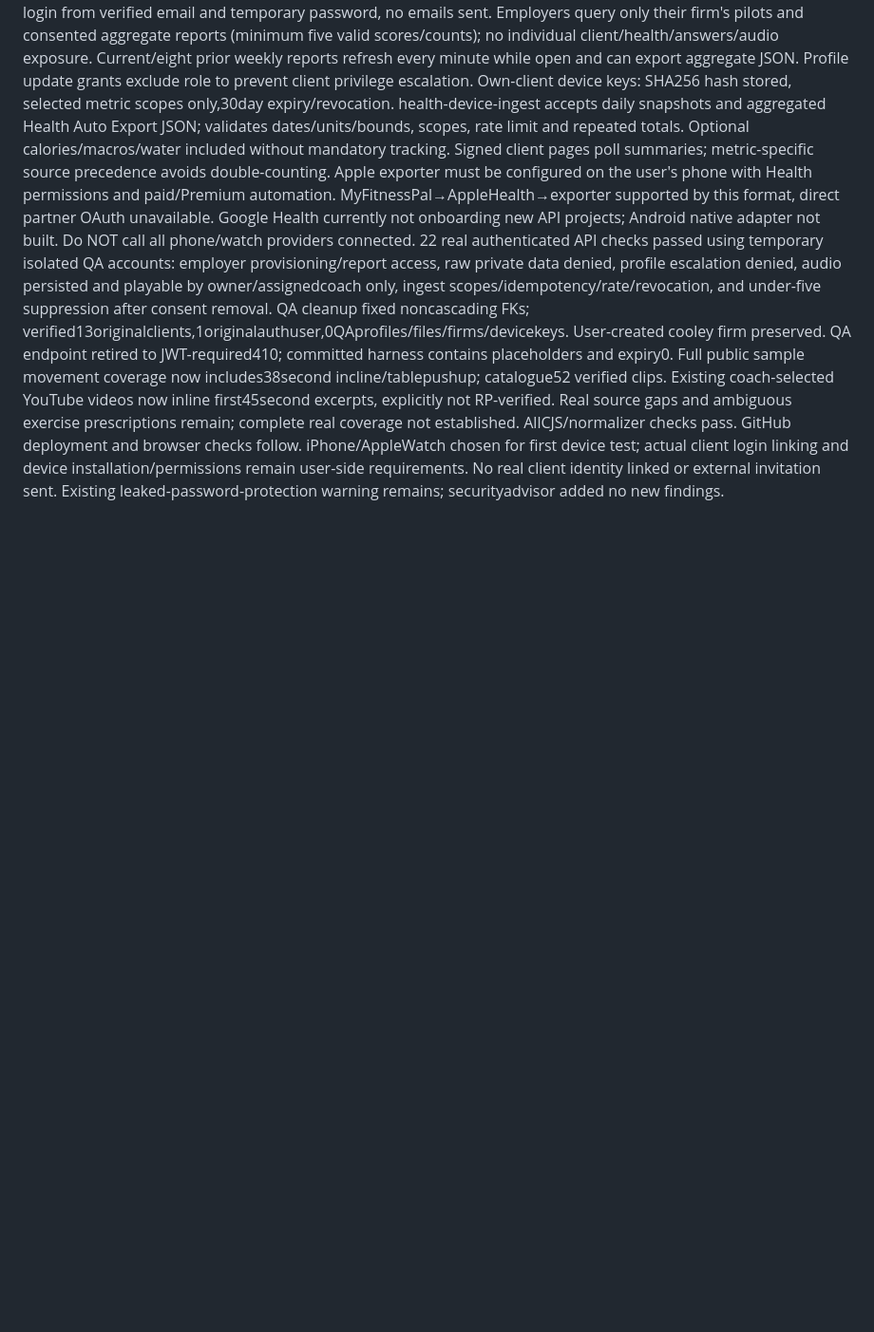
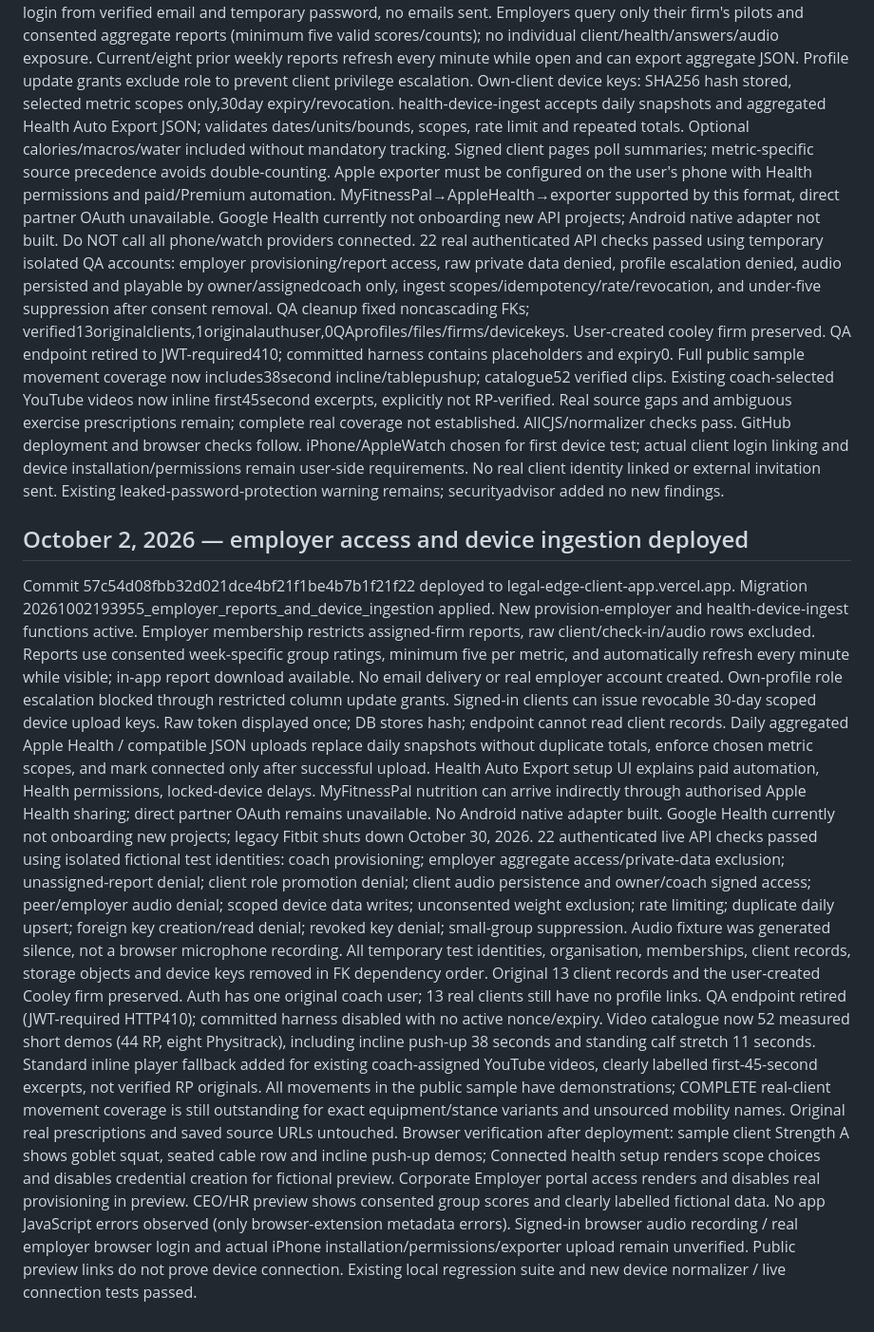
Before and after one commit to calumfraserfitness-code/thelegaledge, a Markdown page: PROJECT_STATE.md, the part around the change. Shown at 95% size. GitHub-like rendering; blank space fills up the shorter version.

Commit message:
Record deployed integration verification and remaining provider requirements

```diff
--- a/PROJECT_STATE.md
+++ b/PROJECT_STATE.md
@@ -388,3 +388,11 @@ Added employer provisioning and private aggregate report portal. Assigned coach
 Own-client device keys: SHA256 hash stored, selected metric scopes only,30day expiry/revocation. health-device-ingest accepts daily snapshots and aggregated Health Auto Export JSON; validates dates/units/bounds, scopes, rate limit and repeated totals. Optional calories/macros/water included without mandatory tracking. Signed client pages poll summaries; metric-specific source precedence avoids double-counting. Apple exporter must be configured on the user's phone with Health permissions and paid/Premium automation. MyFitnessPal→AppleHealth→exporter supported by this format, direct partner OAuth unavailable. Google Health currently not onboarding new API projects; Android native adapter not built. Do NOT call all phone/watch providers connected.
 22 real authenticated API checks passed using temporary isolated QA accounts: employer provisioning/report access, raw private data denied, profile escalation denied, audio persisted and playable by owner/assignedcoach only, ingest scopes/idempotency/rate/revocation, and under-five suppression after consent removal. QA cleanup fixed noncascading FKs; verified13originalclients,1originalauthuser,0QAprofiles/files/firms/devicekeys. User-created cooley firm preserved. QA endpoint retired to JWT-required410; committed harness contains placeholders and expiry0. Full public sample movement coverage now includes38second incline/tablepushup; catalogue52 verified clips. Existing coach-selected YouTube videos now inline first45second excerpts, explicitly not RP-verified. Real source gaps and ambiguous exercise prescriptions remain; complete real coverage not established.
 AllCJS/normalizer checks pass. GitHub deployment and browser checks follow. iPhone/AppleWatch chosen for first device test; actual client login linking and device installation/permissions remain user-side requirements. No real client identity linked or external invitation sent. Existing leaked-password-protection warning remains; securityadvisor added no new findings.
+
+
+## October 2, 2026 — employer access and device ingestion deployed
+Commit 57c54d08fbb32d021dce4bf21f1be4b7b1f21f22 deployed to legal-edge-client-app.vercel.app. Migration 20261002193955_employer_reports_and_device_ingestion applied. New provision-employer and health-device-ingest functions active. Employer membership restricts assigned-firm reports, raw client/check-in/audio rows excluded. Reports use consented week-specific group ratings, minimum five per metric, and automatically refresh every minute while visible; in-app report download available. No email delivery or real employer account created. Own-profile role escalation blocked through restricted column update grants.
+Signed-in clients can issue revocable 30-day scoped device upload keys. Raw token displayed once; DB stores hash; endpoint cannot read client records. Daily aggregated Apple Health / compatible JSON uploads replace daily snapshots without duplicate totals, enforce chosen metric scopes, and mark connected only after successful upload. Health Auto Export setup UI explains paid automation, Health permissions, locked-device delays. MyFitnessPal nutrition can arrive indirectly through authorised Apple Health sharing; direct partner OAuth remains unavailable. No Android native adapter built. Google Health currently not onboarding new projects; legacy Fitbit shuts down October 30, 2026.
+22 authenticated live API checks passed using isolated fictional test identities: coach provisioning; employer aggregate access/private-data exclusion; unassigned-report denial; client role promotion denial; client audio persistence and owner/coach signed access; peer/employer audio denial; scoped device data writes; unconsented weight exclusion; rate limiting; duplicate daily upsert; foreign key creation/read denial; revoked key denial; small-group suppression. Audio fixture was generated silence, not a browser microphone recording. All temporary test identities, organisation, memberships, client records, storage objects and device keys removed in FK dependency order. Original 13 client records and the user-created Cooley firm preserved. Auth has one original coach user; 13 real clients still have no profile links. QA endpoint retired (JWT-required HTTP410); committed harness disabled with no active nonce/expiry.
+Video catalogue now 52 measured short demos (44 RP, eight Physitrack), including incline push-up 38 seconds and standing calf stretch 11 seconds. Standard inline player fallback added for existing coach-assigned YouTube videos, clearly labelled first-45-second excerpts, not verified RP originals. All movements in the public sample have demonstrations; COMPLETE real-client movement coverage is still outstanding for exact equipment/stance variants and unsourced mobility names. Original real prescriptions and saved source URLs untouched.
+Browser verification after deployment: sample client Strength A shows goblet squat, seated cable row and incline push-up demos; Connected health setup renders scope choices and disables credential creation for fictional preview. Corporate Employer portal access renders and disables real provisioning in preview. CEO/HR preview shows consented group scores and clearly labelled fictional data. No app JavaScript errors observed (only browser-extension metadata errors). Signed-in browser audio recording / real employer browser login and actual iPhone installation/permissions/exporter upload remain unverified. Public preview links do not prove device connection. Existing local regression suite and new device normalizer / live connection tests passed.
```
